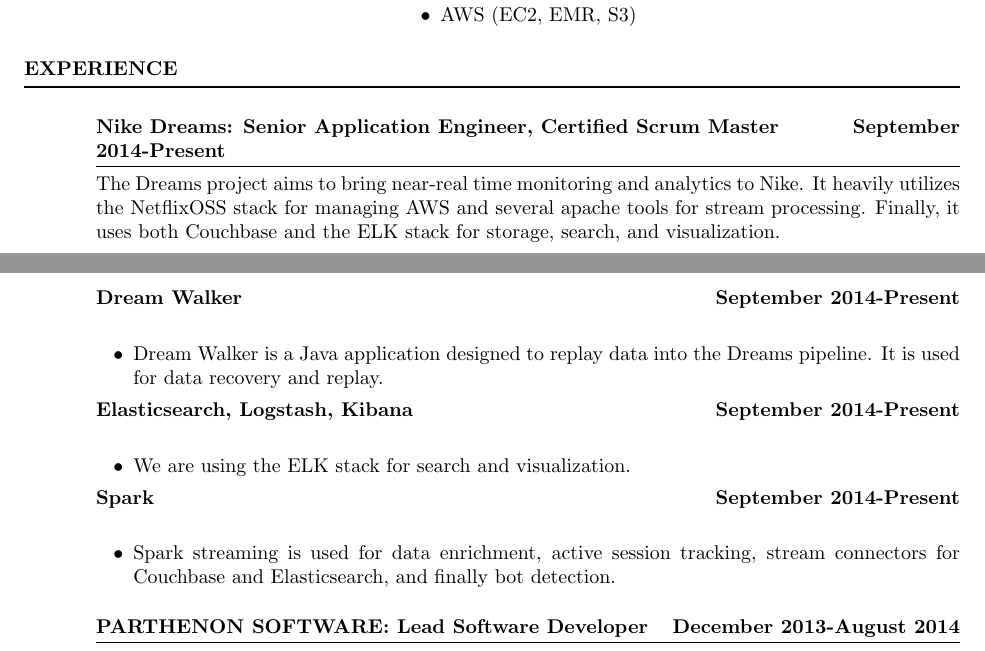
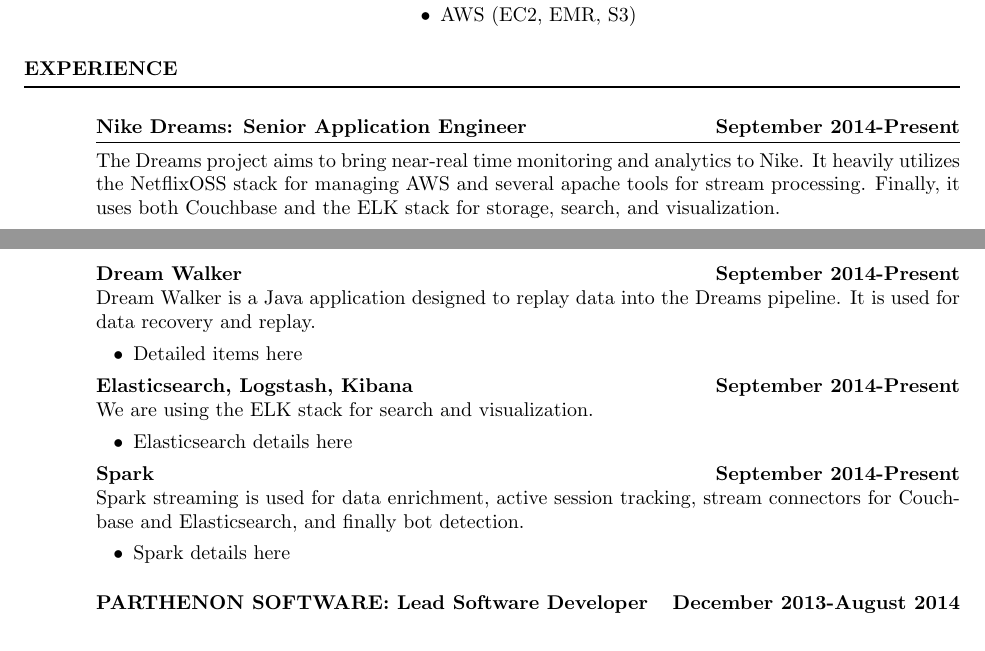
Before and after one commit to cbeach/Resume, a LaTeX CV (cv.tex): two parts of pages 1 and 2 of 4, joined at a grey line, cut so that both start at the same text. Compiled offline with pdfLaTeX.

Commit message:
Reformated the nike section of cv

```diff
--- a/cv.tex
+++ b/cv.tex
@@ -83,7 +83,7 @@
 
 \begin{itemize}[leftmargin=0in]
     \item[]
-        \textbf{Nike Dreams: Senior Application Engineer, Certified Scrum Master} \hfill \textbf{September 2014-Present} \\[-0.1in] \rule{\textwidth}{0.5pt}
+        \textbf{Nike Dreams: Senior Application Engineer} \hfill \textbf{September 2014-Present} \\[-0.1in] \rule{\textwidth}{0.5pt}
         The Dreams project aims to bring near-real time monitoring and analytics to Nike. It heavily utilizes the NetflixOSS stack for managing
         AWS and several apache tools for stream processing. Finally, it uses both Couchbase and the ELK stack for storage, search, and visualization.
         \vspace{0.125in}
@@ -91,22 +91,25 @@
             \item[]
                 \begin{samepage}
                     \textbf{Dream Walker} \hfill \textbf{September 2014-Present} \\
+                    Dream Walker is a Java application designed to replay data into the Dreams pipeline. It is used for
+                    data recovery and replay.
                     \begin{itemize}
-                        \item[\textbullet] Dream Walker is a Java application designed to replay data into the Dreams pipeline. It is used for
-                        data recovery and replay.
+                        \item[\textbullet] Detailed items here
                     \end{itemize}
                 \end{samepage}
                 \begin{samepage}
                     \textbf{Elasticsearch, Logstash, Kibana} \hfill \textbf{September 2014-Present} \\
+                    We are using the ELK stack for search and visualization.
                     \begin{itemize}
-                        \item[\textbullet] We are using the ELK stack for search and visualization.
+                        \item[\textbullet] Elasticsearch details here
                     \end{itemize}
                 \end{samepage}
                 \begin{samepage}
                     \textbf{Spark} \hfill \textbf{September 2014-Present} \\
+                    Spark streaming is used for data enrichment, active session tracking, stream connectors for Couchbase
+                    and Elasticsearch, and finally bot detection.
                     \begin{itemize}
-                        \item[\textbullet] Spark streaming is used for data enrichment, active session tracking, stream connectors for Couchbase
-                        and Elasticsearch, and finally bot detection.
+                        \item[\textbullet] Spark details here
                     \end{itemize}
                 \end{samepage}
         \end{itemize}
```
